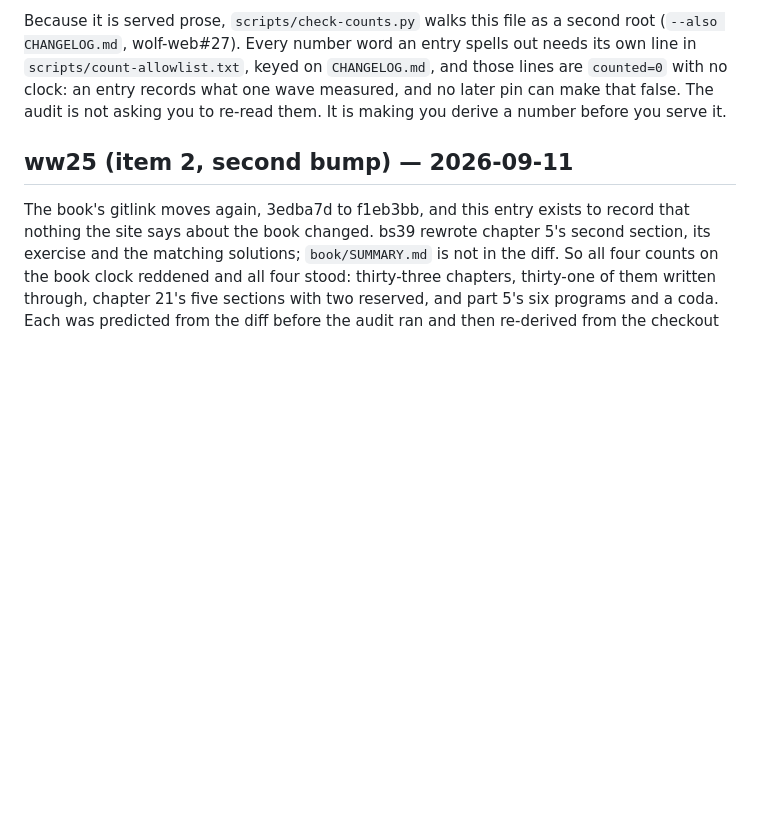
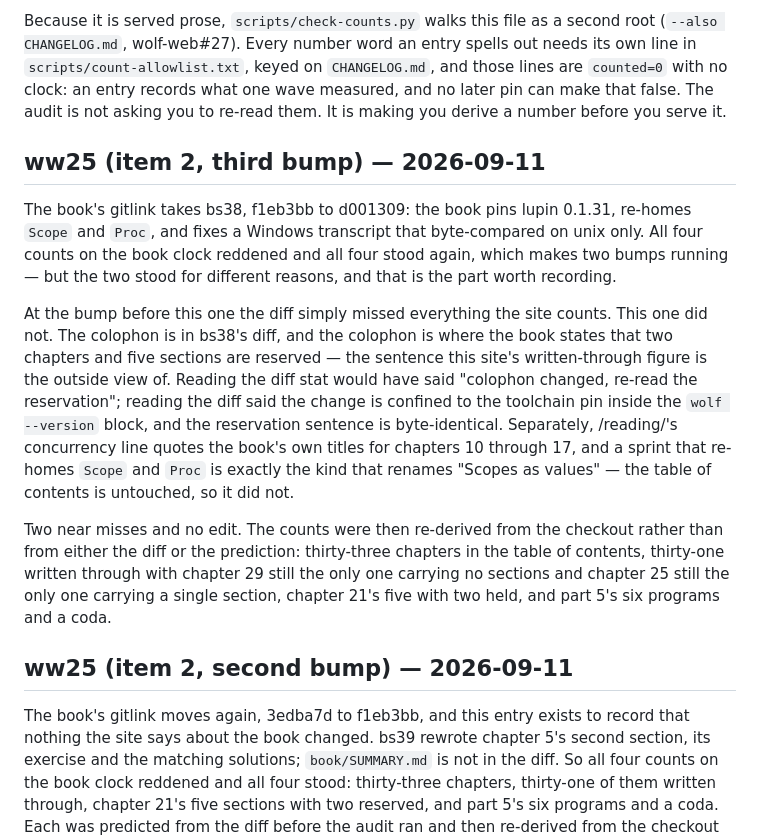
Before and after one commit to wolffe-lang/wolf-web, a Markdown page: CHANGELOG.md, the part around the change. GitHub-like rendering; blank space fills up the shorter version.

Commit message:
changelog: the ww25 item-2 third-bump entry per D65

```diff
--- a/CHANGELOG.md
+++ b/CHANGELOG.md
@@ -17,6 +17,33 @@ spells out needs its own line in `scripts/count-allowlist.txt`, keyed on
 records what one wave measured, and no later pin can make that false. The
 audit is not asking you to re-read them. It is making you derive a number
 before you serve it.
+
+## ww25 (item 2, third bump) — 2026-09-11
+
+The book's gitlink takes bs38, f1eb3bb to d001309: the book pins lupin 0.1.31,
+re-homes `Scope` and `Proc`, and fixes a Windows transcript that byte-compared
+on unix only. All four counts on the book clock reddened and all four stood
+again, which makes two bumps running — but the two stood for different reasons,
+and that is the part worth recording.
+
+At the bump before this one the diff simply missed everything the site counts.
+This one did not. The colophon is in bs38's diff, and the colophon is where the
+book states that two chapters and five sections are reserved — the sentence
+this site's written-through figure is the outside view of. Reading the diff
+stat would have said "colophon changed, re-read the reservation"; reading the
+diff said the change is confined to the toolchain pin inside the
+`wolf --version` block, and the reservation sentence is byte-identical.
+Separately, /reading/'s concurrency line quotes the book's own titles for
+chapters 10 through 17, and a sprint that re-homes `Scope` and `Proc` is
+exactly the kind that renames "Scopes as values" — the table of contents is
+untouched, so it did not.
+
+Two near misses and no edit. The counts were then re-derived from the checkout
+rather than from either the diff or the prediction: thirty-three chapters in
+the table of contents, thirty-one written through with chapter 29 still the
+only one carrying no sections and chapter 25 still the only one carrying a
+single section, chapter 21's five with two held, and part 5's six programs and
+a coda.
 
 ## ww25 (item 2, second bump) — 2026-09-11
 
```
